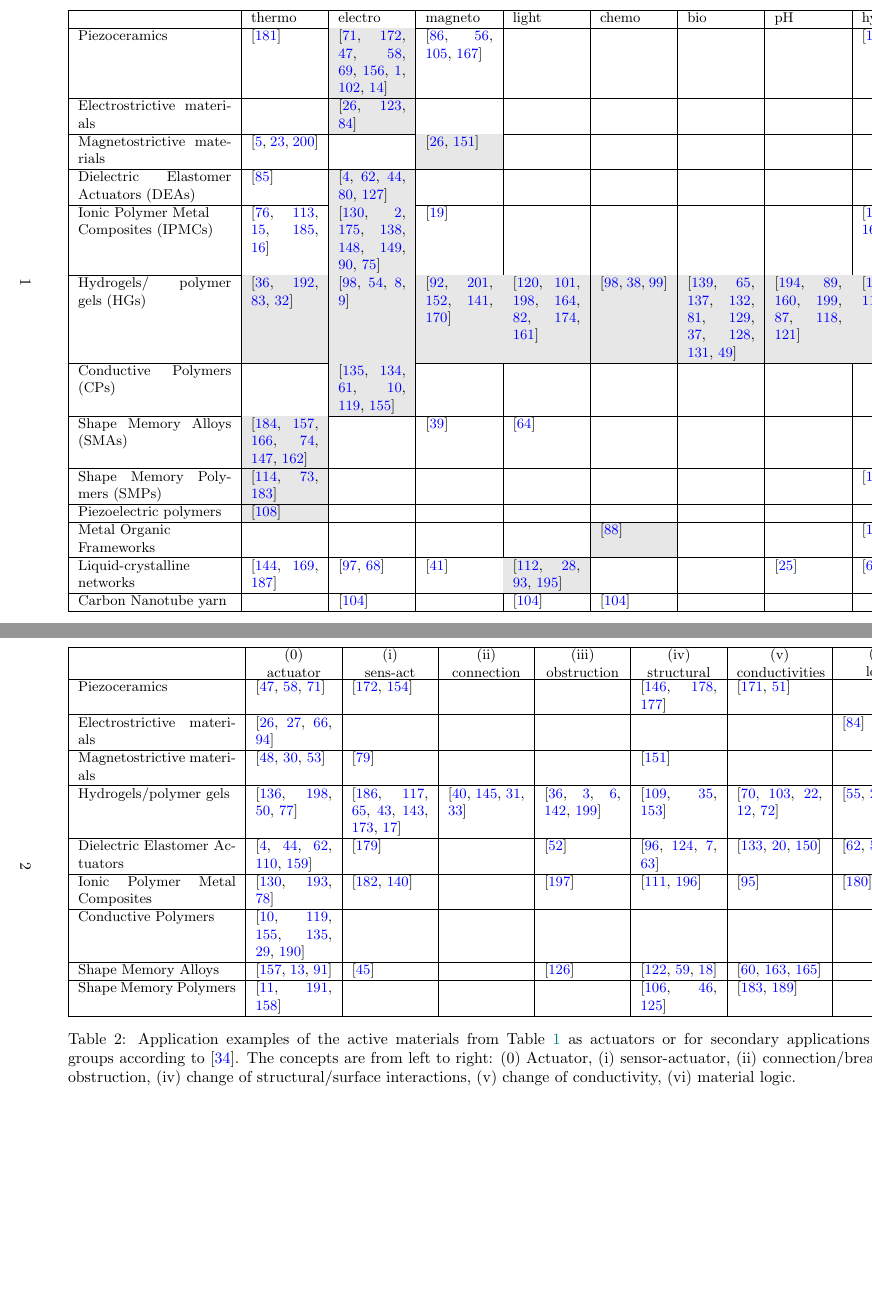
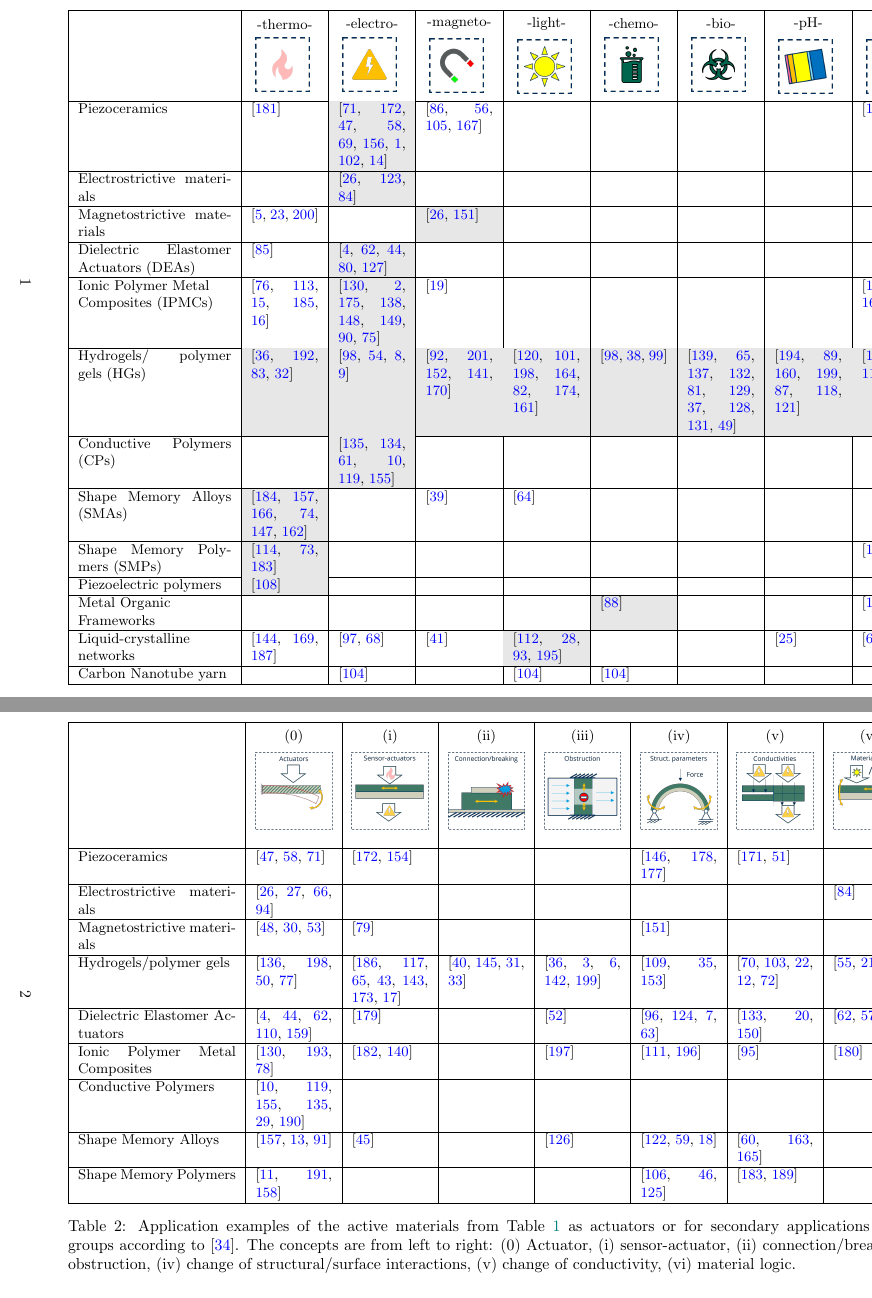
Before and after one commit to ehrenhofer-group/SHAPES_Tables, a LaTeX document (shapes_tables.tex): two parts of pages 1 and 2 of 21, joined at a grey line, cut so that both start at the same text, the shorter picture padded with empty space. Compiled offline with pdfLaTeX.

Commit message:
Included images of applications and symbols for stimuli

```diff
--- a/shapes_tables.tex
+++ b/shapes_tables.tex
@@ -7,7 +7,7 @@
 \PassOptionsToPackage{table}{xcolor}
 \usepackage{xcolor}
 
-
+\usepackage{graphicx}
 \usepackage{pdflscape} % For landscape pages
 
 \usepackage{fancyhdr}  % Include the package
@@ -22,11 +22,21 @@
 \fancyhead[R]{}
 \fancyhead[C]{SHAPES\_Tables: A collection of sources for active materials and concepts of Soft-Hard Active-Passive Embedded Structures -- by Adrian Ehrenhofer and Thomas Wallmersperger Current version: \today}
 
+
+\newcommand{\numberminipage}[2]{
+	\begin{minipage}{1\linewidth}
+		\centering
+		\vspace*{0.5em} #1 \\[0.5em]
+		\includegraphics[width=1.2cm]{shapes_tables_images/#2} \vspace*{0.5em}
+\end{minipage}}
+
+
+
 \begin{landscape}
 	\definecolor{myLightGray}{RGB}{231, 231, 231}
 	\begin{table}[htbp]
 		\small
 		\begin{tabular}{|p{3.4cm}|p{1.5cm}|p{1.5cm}|p{1.5cm}|p{1.5cm}|p{1.5cm}|p{1.5cm}|p{1.5cm}|p{1.5cm}|}
 			\hline
-			& thermo
-			& electro
+			& \numberminipage{-thermo-}{shapes_tables_images_sym_thermo}
+			& \numberminipage{-electro-}{shapes_tables_images_sym_electro}
@@ -176,3 +186,9 @@
 
 \clearpage
 
+\renewcommand{\numberminipage}[2]{
+	\begin{minipage}{1\linewidth}
+		\centering
+		\vspace*{0.5em} #1 \\[0.5em]
+		\includegraphics[width=1.7cm]{shapes_tables_images/#2} \vspace*{0.1em}
+\end{minipage}}
@@ -188,2 +198,3 @@
 	\begin{table}[htbp]
 		\small
+		\begin{tabular}{|p{3.5cm}|p{1.7cm}|p{1.7cm}|p{1.7cm}|p{1.7cm}|p{1.7cm}|p{1.7cm}|p{1.7cm}|}
@@ -191,4 +201,3 @@
 			\hline
-			%& \tiny{Actuator} & \raggedright \tiny{(i) sensor-actuator} & \raggedright \tiny{(ii) connection/breaking} & \raggedright \tiny{(iii) obstruction} & \raggedright \tiny{(iv) structural/surface interaction} & \raggedright \tiny{(v) conductivity} & \tiny{(vi) logic} \\
-			& \numberminipage{(0)}{actuator}
-			& \numberminipage{(i)}{sens-act}
+			& \numberminipage{(0)}{shapes_tables_images_concepts_actuators}
+			& \numberminipage{(i)}{shapes_tables_images_concepts_sensor_actuator}
```
Also changed, not shown: shapes_tables.pdf, shapes_tables_images/shapes_tables_images_concepts_actuators.png (added), shapes_tables_images/shapes_tables_images_concepts_conductivities.png (added), shapes_tables_images/shapes_tables_images_concepts_connection.png (added), shapes_tables_images/shapes_tables_images_concepts_logic.png (added), shapes_tables_images/shapes_tables_images_concepts_obstruction.png (added), shapes_tables_images/shapes_tables_images_concepts_sensor_actuator.png (added), shapes_tables_images/shapes_tables_images_concepts_structural.png (added), shapes_tables_images/shapes_tables_images_sym_bio.png (added), shapes_tables_images/shapes_tables_images_sym_chemo.png (added), shapes_tables_images/shapes_tables_images_sym_electro.png (added), shapes_tables_images/shapes_tables_images_sym_hygro.png (added), shapes_tables_images/shapes_tables_images_sym_lumo.png (added), shapes_tables_images/shapes_tables_images_sym_magneto.png (added), 3 more files.
